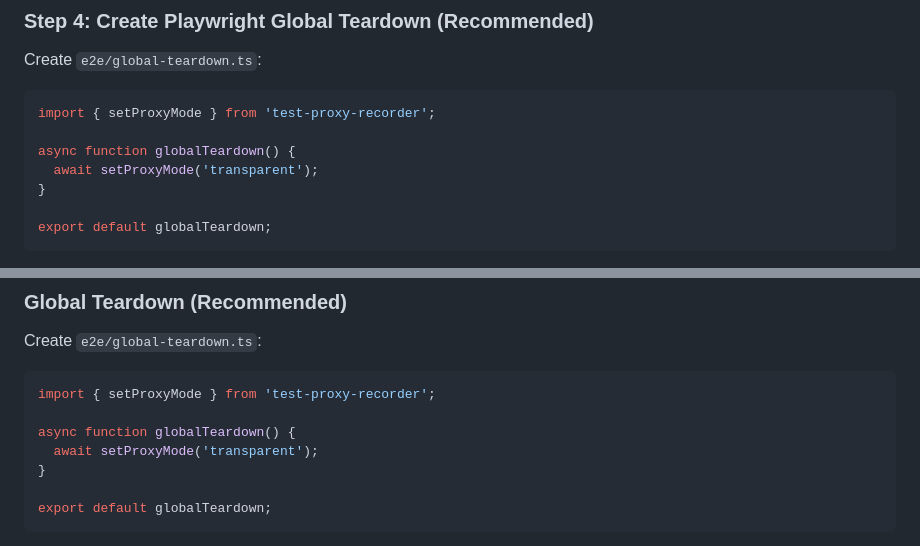
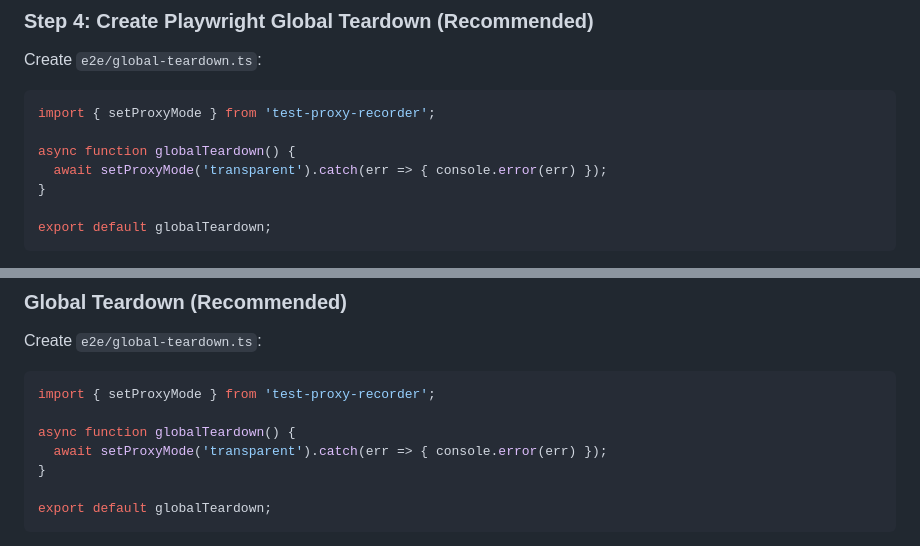
Before and after one commit to asmyshlyaev177/test-proxy-recorder, a Markdown page: README.md, 2 parts joined by grey strips. Drawn GitHub-style.

```diff
--- a/README.md
+++ b/README.md
@@ -102,7 +102,7 @@ Create `e2e/global-teardown.ts`:
 import { setProxyMode } from 'test-proxy-recorder';
 
 async function globalTeardown() {
-  await setProxyMode('transparent');
+  await setProxyMode('transparent').catch(err => { console.error(err) });
 }
 
 export default globalTeardown;
@@ -247,7 +247,7 @@ Create `e2e/global-teardown.ts`:
 import { setProxyMode } from 'test-proxy-recorder';
 
 async function globalTeardown() {
-  await setProxyMode('transparent');
+  await setProxyMode('transparent').catch(err => { console.error(err) });
 }
 
 export default globalTeardown;
```
